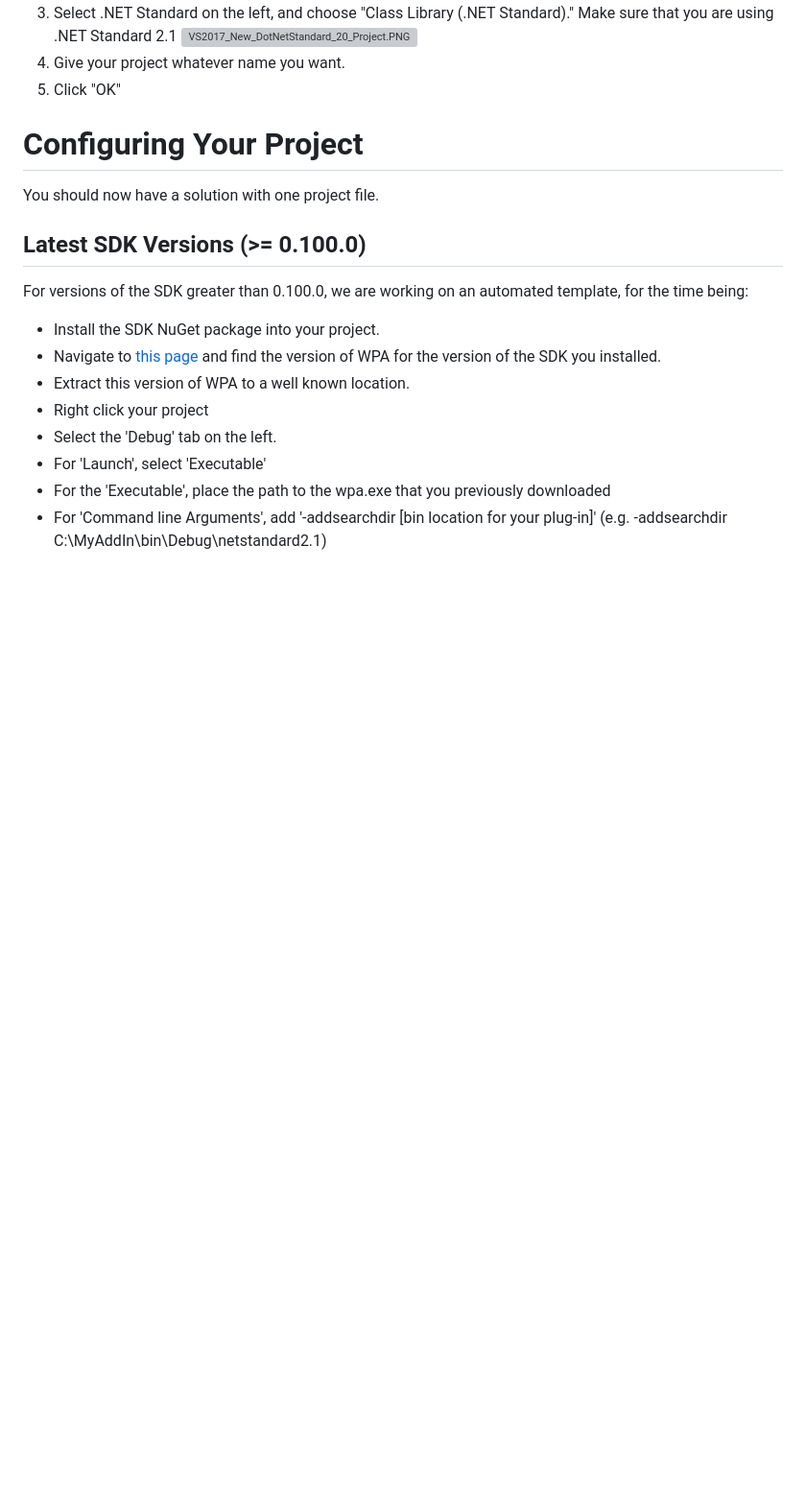
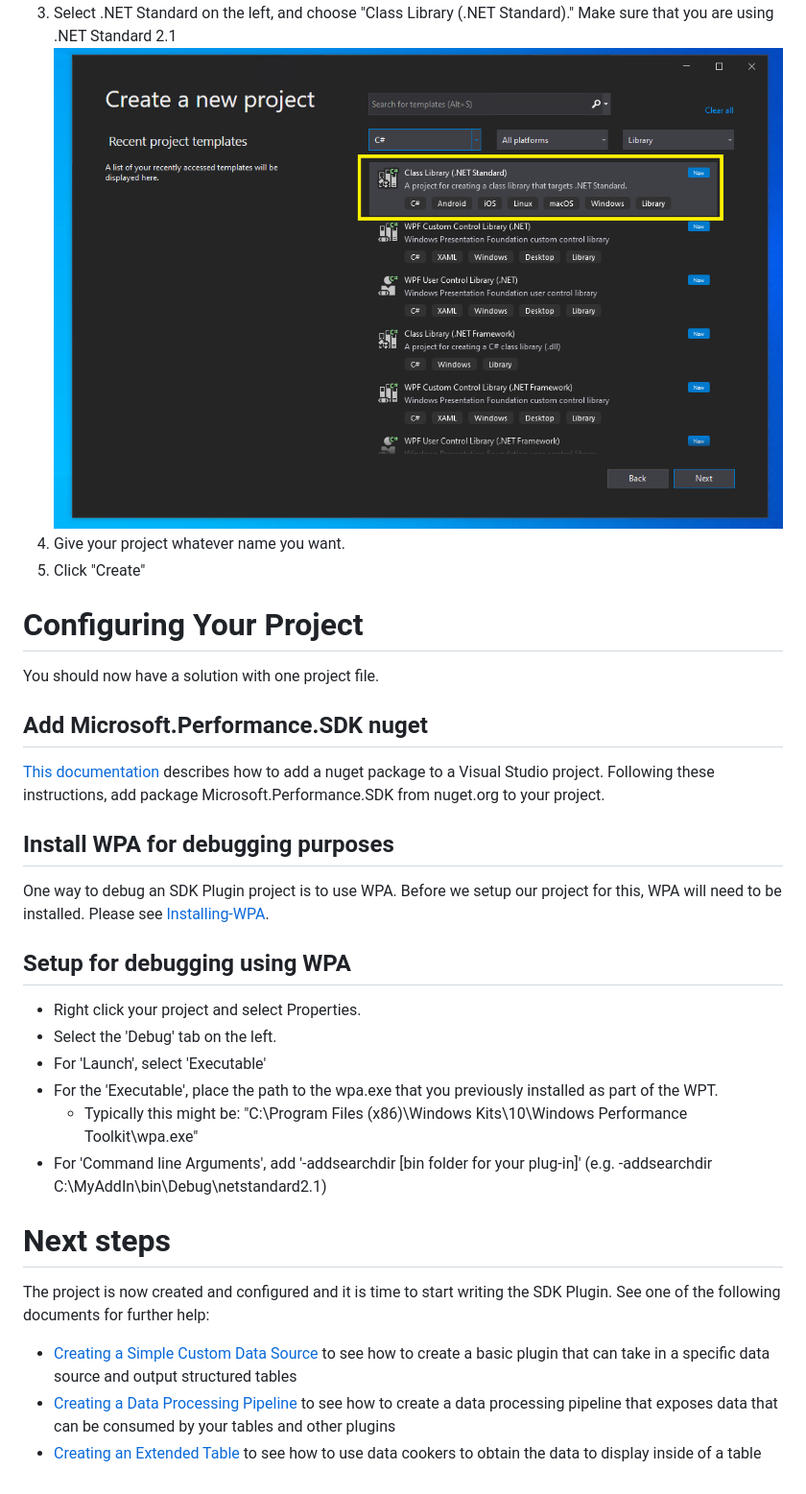
Before and after one commit to microsoft/microsoft-performance-toolkit-sdk, a Markdown page: documentation/Using-the-SDK/Creating-your-project.md, the part around one of its changes. Shown at 96% size. Drawn GitHub-style; pictures changed too: documentation/Using-the-SDK/.attachments/VS2019_CreateProject_ClassLibrary_Markup.png (added); blank space fills up the shorter version; grey boxes are pictures that could not be loaded.

```diff
--- a/documentation/Using-the-SDK/Creating-your-project.md
+++ b/documentation/Using-the-SDK/Creating-your-project.md
@@ -49,21 +50,34 @@ TODO: add VS instructions here
 3) Select .NET Standard on the left, and choose "Class Library (.NET Standard)." Make sure that you are using .NET Standard 2.1
- ![VS2017_New_DotNetStandard_20_Project.PNG](/.attachments/VS2017_New_DotNetStandard_20_Project-33e8f885-59cc-436b-bb41-ec56b872d42d.PNG)
+ ![VS2017_New_DotNetStandard_20_Project.PNG](./.attachments/VS2019_CreateProject_ClassLibrary_Markup.png)
 4) Give your project whatever name you want.
-5) Click "OK"
+5) Click "Create"
 
 # Configuring Your Project
 
 You should now have a solution with one project file.
 
-## Latest SDK Versions (>= 0.100.0)
+## Add Microsoft.Performance.SDK nuget
 
-For versions of the SDK greater than 0.100.0, we are working on an automated template, for the time being:
+[This documentation](https://docs.microsoft.com/en-us/nuget/quickstart/install-and-use-a-package-in-visual-studio) describes how to add a nuget package to a Visual Studio project. Following these instructions, add package Microsoft.Performance.SDK from nuget.org to your project.
 
-- Install the SDK NuGet package into your project.
-- Navigate to [this page](/Using-the-SDK/SDK-%2D-WPA) and find the version of WPA for the version of the SDK you installed.
-- Extract this version of WPA to a well known location.
-- Right click your project
+## Install WPA for debugging purposes
+
+One way to debug an SDK Plugin project is to use WPA. Before we setup our project for this, WPA will need to be installed. Please see [Installing-WPA](./Installing-WPA.md).
+
+## Setup for debugging using WPA
+
+- Right click your project and select Properties.
 - Select the 'Debug' tab on the left.
 - For 'Launch', select 'Executable'
-- For the 'Executable', place the path to the wpa.exe that you previously downloaded
-- For 'Command line Arguments', add '-addsearchdir [bin location for your plug-in]' (e.g. -addsearchdir C:\MyAddIn\bin\Debug\netstandard2.1)
+- For the 'Executable', place the path to the wpa.exe that you previously installed as part of the WPT.
+  * Typically this might be: "C:\Program Files (x86)\Windows Kits\10\Windows Performance Toolkit\wpa.exe"
+- For 'Command line Arguments', add '-addsearchdir [bin folder for your plug-in]' (e.g. -addsearchdir C:\MyAddIn\bin\Debug\netstandard2.1)
+
+# Next steps
+
+The project is now created and configured and it is time to start writing the SDK Plugin. See one of the following documents for further help:
+
+* [Creating a Simple Custom Data Source](./Creating-a-simple-custom-data-source.md) to see how to create a basic plugin that can take in a specific data source and output structured tables
+* [Creating a Data Processing Pipeline](./Creating-a-pipeline.md) to see how to create a data processing pipeline that
+exposes data that can be consumed by your tables and other plugins
+* [Creating an Extended Table](./Creating-an-extended-table.md) to see how to use data cookers to obtain the data to display inside of a table
```
Also changed, not shown: other parts of documentation/Using-the-SDK/Creating-your-project.md (+16 -15 lines), documentation/.attachments/VS2017_Create_New_Project-f151d280-ecd7-45be-bde0-6ac5f23340e8.PNG (deleted), documentation/.attachments/VS2017_New_DotNetStandard_20_Project-33e8f885-59cc-436b-bb41-ec56b872d42d.PNG (deleted), documentation/Using-the-SDK/.attachments/VS2019_CreateProject_Markup.png (added).
